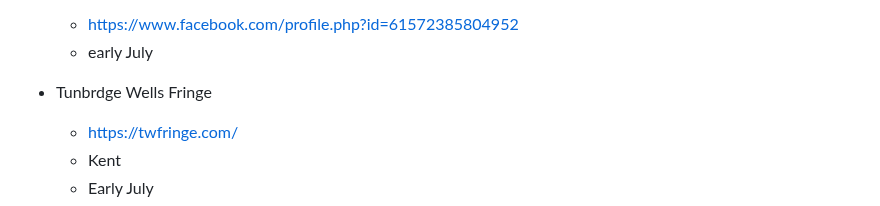
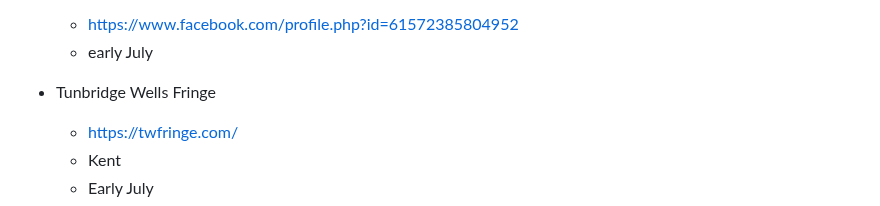
Before and after one commit to psychemedia/littlevenues, a Markdown page: festivals.md, the part around one of its changes. GitHub-like rendering.

Commit message:
Fix spelling of Tunbridge Wells Fringe
Corrected the spelling of 'Tunbridge' in the festival list.

```diff
--- a/festivals.md
+++ b/festivals.md
@@ -151,7 +149,7 @@ https://festivalcalendar.uk/
   - https://www.facebook.com/profile.php?id=61572385804952
   - early July
 
-- Tunbrdge Wells Fringe
+- Tunbridge Wells Fringe
   - https://twfringe.com/
   - Kent
   - Early July
```
Also changed, not shown: other parts of festivals.md (+0 -2 lines).
